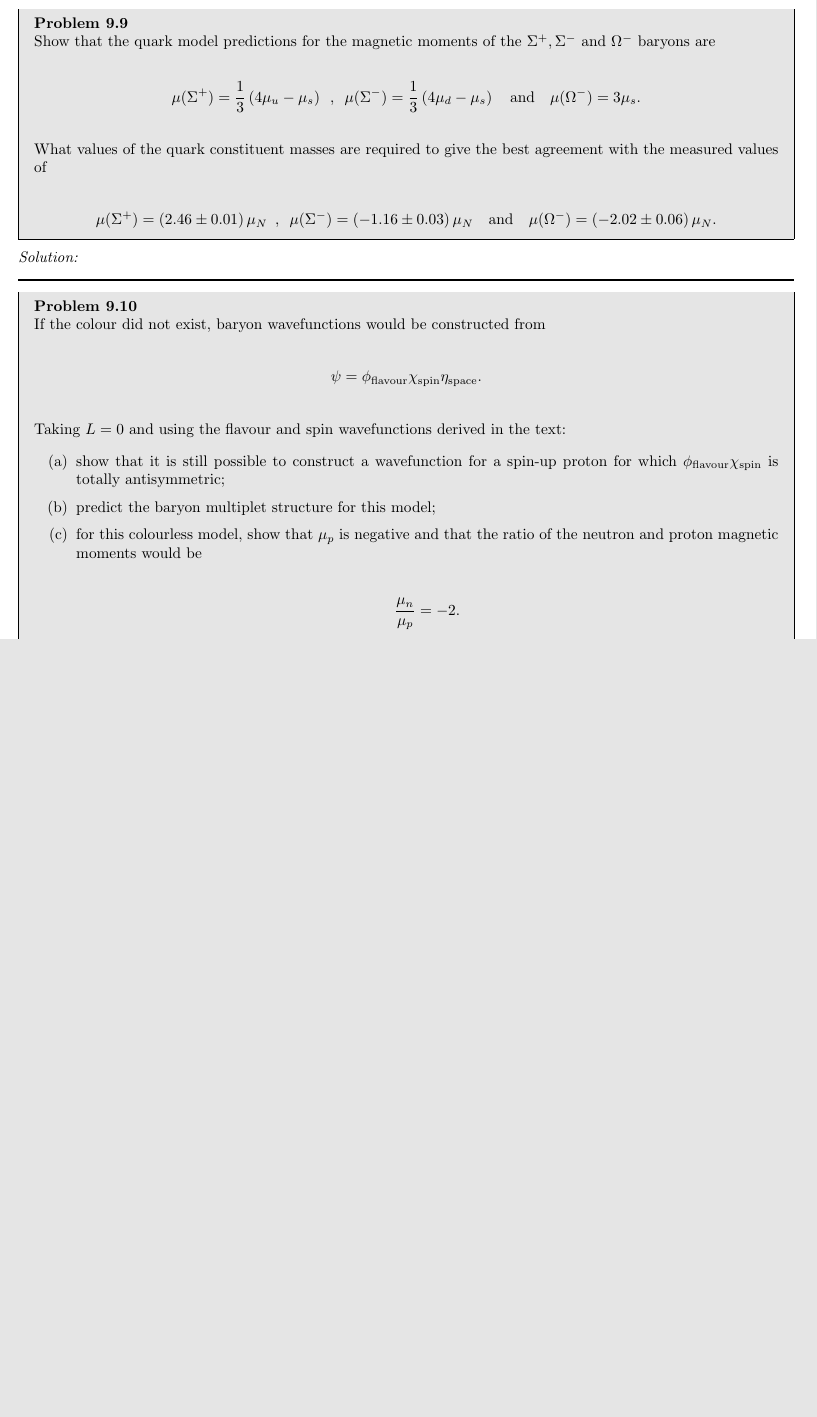
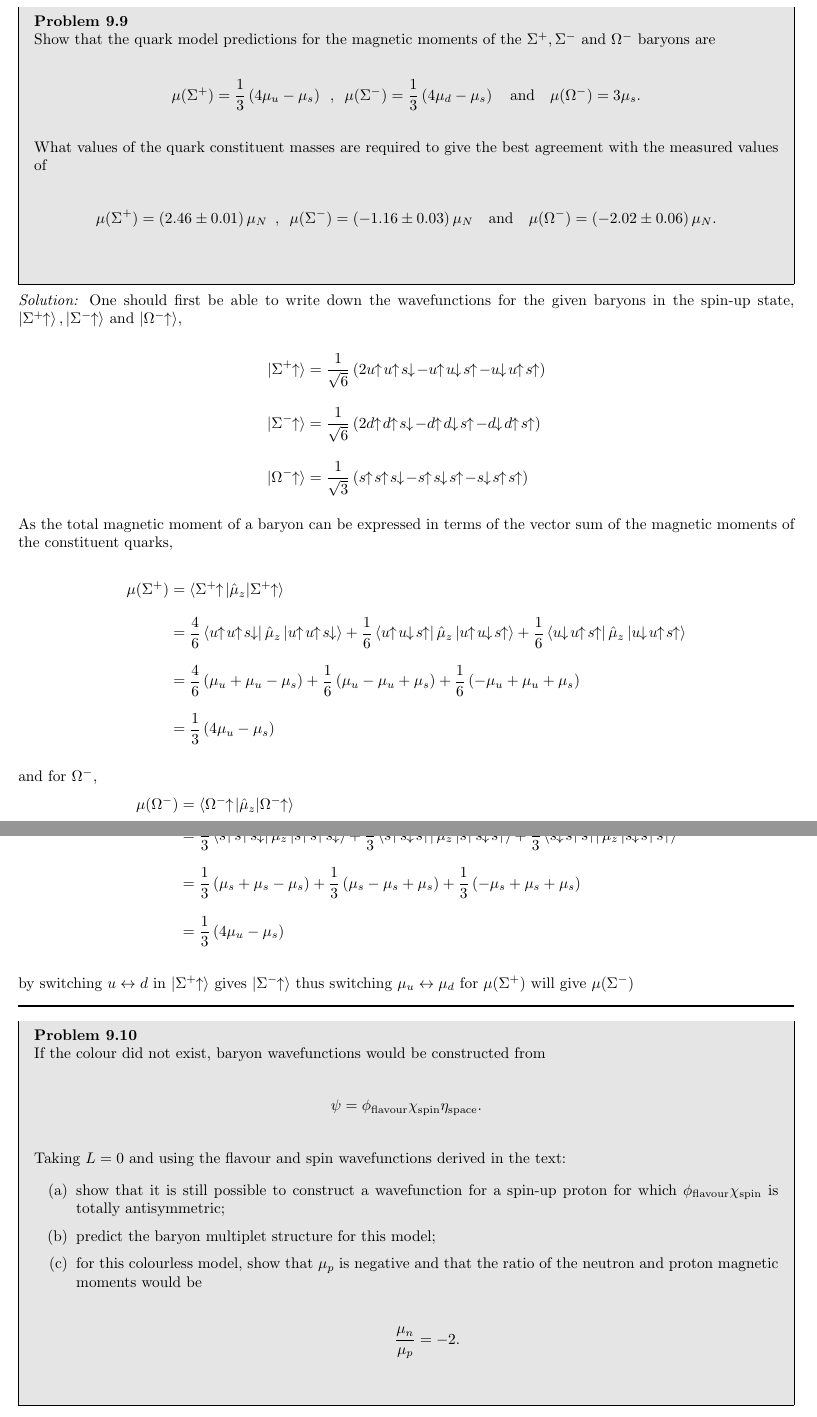
Before and after one commit to youngwan-kim/ParticlePhysicsStudy, a LaTeX document (main.tex, which reads Sections/Ch9.tex): part of page 57 of 59 before the commit and two parts of pages 57 and 58 of 60 after it, the two joined at a grey line, cut so that both start at the same text, the shorter picture padded with empty space. Compiled offline with pdfLaTeX.

Commit message:
updated badge

```diff
--- a/Sections/Ch9.tex
+++ b/Sections/Ch9.tex
@@ -424,10 +424,32 @@ What values of the quark constituent masses are required to give the best agreem
 
 \begin{align*}
     \mu(\Sigma^+) = \left( 2.46 \pm 0.01 \right) \mu_N  \spc , \spc \mu(\Sigma^-) = \left( -1.16 \pm 0.03 \right) \mu_N \andtxt \mu(\Omega^-) = \left( -2.02 \pm 0.06 \right)  \mu_N .
-\end{align*}
+\end{align*}\\
 \end{problem}
 \begin{solution}
+One should first be able to write down the wavefunctions for the given baryons in the spin-up state, $\ket{\Sigma^+ \spinup\,},\ket{\Sigma^-\spinup\,}$ and $\ket{\Omega^-\spinup\,}$,
 
+\begin{align*}
+    \ket{\Sigma^+ \spinup\,} &= \frac{1}{\sqrt{6}}\left( 2u\spinup u\spinup s\spindown - u\spinup u\spindown s\spinup -u\spindown u\spinup s\spinup \, \right) \\[0.12in]
+    \ket{\Sigma^- \spinup\,} &= \frac{1}{\sqrt{6}}\left( 2d\spinup d\spinup s\spindown - d\spinup d\spindown s\spinup -d\spindown d\spinup s\spinup \, \right) \\[0.12in]
+    \ket{\Omega^- \spinup\,} &= \frac{1}{\sqrt{3}}\left( s\spinup s\spinup s\spindown - s\spinup s\spindown s\spinup -s\spindown s\spinup s\spinup \, \right)
+\end{align*}\\
+As the total magnetic moment of a baryon can be expressed in terms of the vector sum of the magnetic moments of the constituent quarks,
+
+\begin{align*}
+    \mu(\Sigma^+) &= \braket{\Sigma^+ \spinup |\hat{\mu}_z |\Sigma^+ \spinup \,} \\[0.1in]
+                  &= \frac{4}{6}\bra{u\spinup u\spinup s\spindown \,} \hat{\mu}_z \ket{u\spinup u\spinup s\spindown \,} + \frac{1}{6}\bra{u\spinup u\spindown s\spinup \,} \hat{\mu}_z \ket{u\spinup u\spindown s\spinup \,} + \frac{1}{6}\bra{u\spindown u\spinup s\spinup \,} \hat{\mu}_z \ket{u\spindown u\spinup s\spinup \,} \\[0.1in]
+                  &= \frac{4}{6} \left( \mu_u + \mu_u - \mu_s \right) + \frac{1}{6} \left( \mu_u - \mu_u + \mu_s \right) + \frac{1}{6} \left( - \mu_u + \mu_u + \mu_s \right) \\[0.1in]
+                  &=  \frac{1}{3} \left( 4\mu_u - \mu_s \right)
+\end{align*}\\
+and for $\Omega^-$,
+\begin{align*}
+    \mu(\Omega^-) &= \braket{\Omega^- \spinup |\hat{\mu}_z |\Omega^- \spinup \,} \\[0.1in]
+                  &= \frac{1}{3}\bra{s\spinup s\spinup s\spindown \,} \hat{\mu}_z \ket{s\spinup s\spinup s\spindown \,} + \frac{1}{3}\bra{s\spinup s\spindown s\spinup \,} \hat{\mu}_z \ket{s\spinup s\spindown s\spinup \,} + \frac{1}{3}\bra{s\spindown s\spinup s\spinup \,} \hat{\mu}_z \ket{s\spindown s\spinup s\spinup \,} \\[0.1in]
+                  &= \frac{1}{3} \left( \mu_s + \mu_s - \mu_s \right) + \frac{1}{3} \left( \mu_s - \mu_s + \mu_s \right) + \frac{1}{3} \left( - \mu_s + \mu_s + \mu_s \right) \\[0.1in]
+                  &=  \frac{1}{3} \left( 4\mu_u - \mu_s \right)
+\end{align*}\\
+by switching $u\leftrightarrow d$ in $\ket{\Sigma^+ \spinup\,}$ gives $\ket{\Sigma^- \spinup\,} $ thus switching $\mu_u \leftrightarrow \mu_d$ for $\mu(\Sigma^+)$ will give $\mu(\Sigma^-)$
 \end{solution}
 
 \noindent\rule{7in}{1.5pt}
--- a/main.tex
+++ b/main.tex
@@ -75,6 +75,8 @@
       \array{*\c@MaxMatrixCols c}}
 \makeatother
 
+\newcommand{\spinup}{\!\!\uparrow\!}
+\newcommand{\spindown}{\!\!\downarrow\!}
 \newcommand{\pt}{p_T}
 \newcommand{\als}{\alpha_\text{S}}
 \newcommand{\spc}{\hskip0.5em\relax}
```
Also changed, not shown: README.md, main.pdf.
